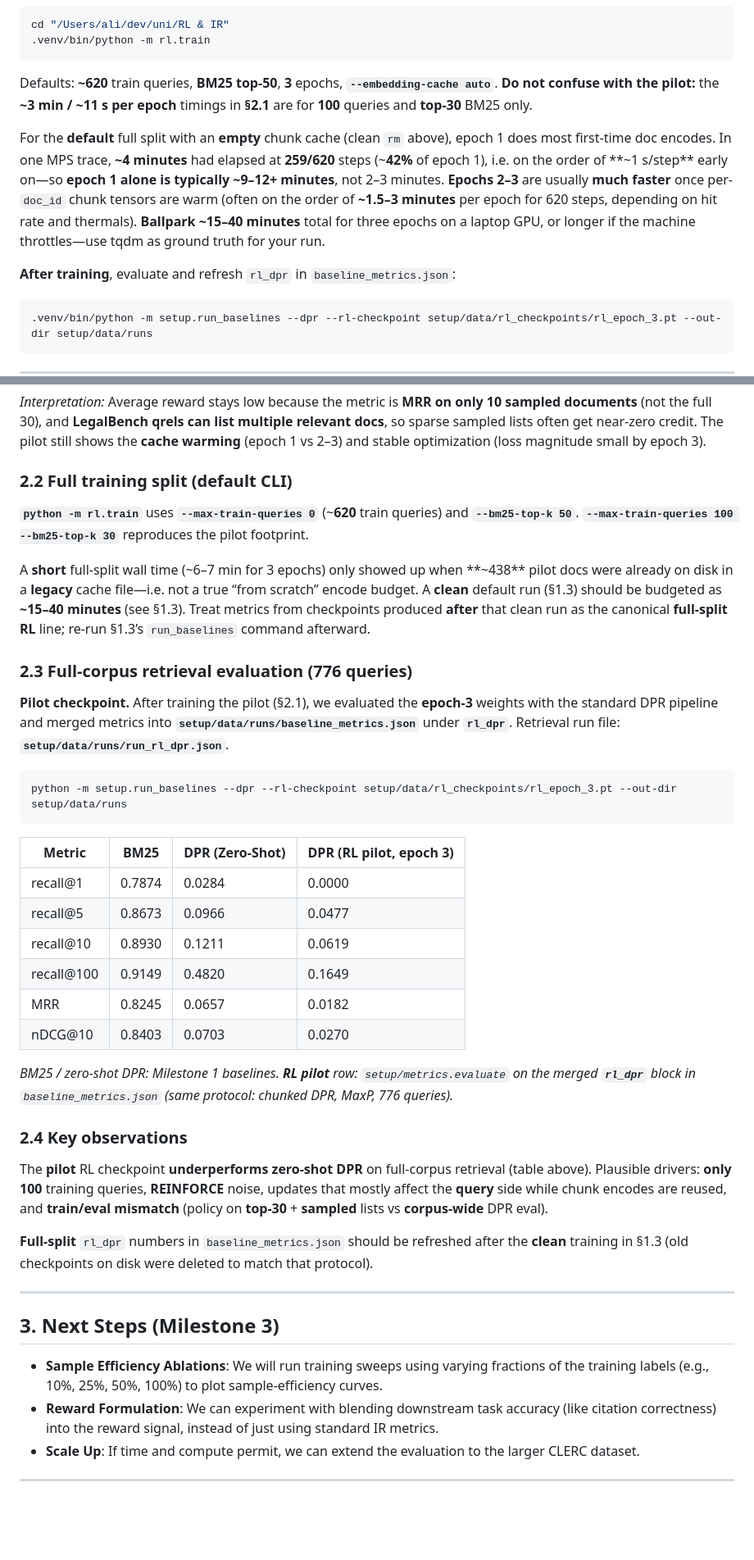
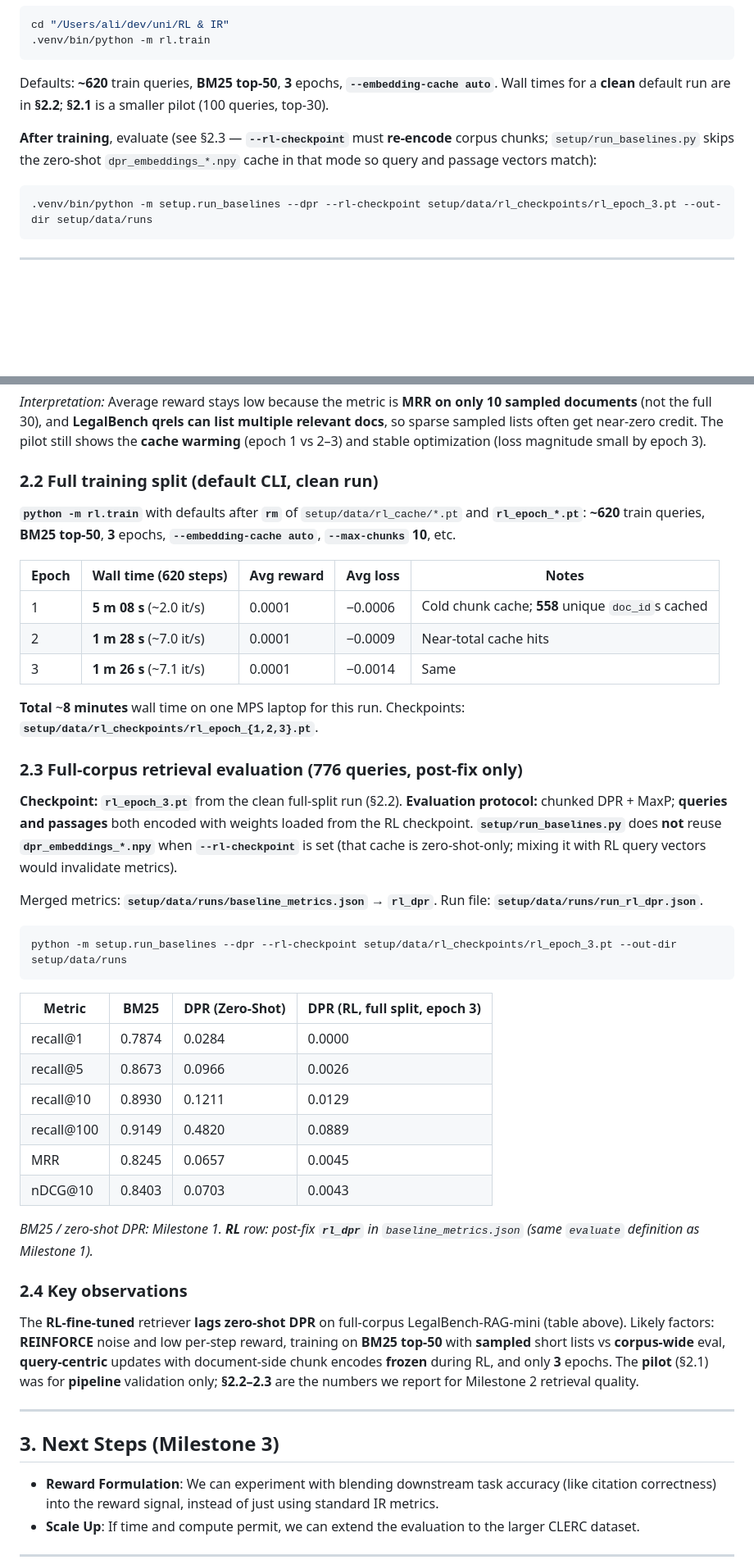
Before and after one commit to ali-salloum6/Domain-Specific-RL-Retrieval-with-Limited-Labels, a Markdown page: Milestone2_Basic_RL_Report.md, 2 parts joined by grey strips. Shown at 82% size. Rendered like a GitHub page; blank space fills up the shorter version.

Commit message:
Refine Milestone 2 RL report with updated training details and evaluation metrics
- Clarified default training parameters and wall times for clean runs.
- Updated evaluation section to reflect metrics from the full-split RL model.
- Enhanced descriptions of the training process and its implications on retrieval performance.

Made-with: Cursor

````diff
--- a/Milestone2_Basic_RL_Report.md
+++ b/Milestone2_Basic_RL_Report.md
@@ -44,11 +44,9 @@ cd "/Users/ali/dev/uni/RL & IR"
 .venv/bin/python -m rl.train
 ```
 
-Defaults: **~620** train queries, **BM25 top-50**, **3** epochs, **`--embedding-cache auto`**. **Do not confuse with the pilot:** the **~3 min / ~11 s per epoch** timings in **§2.1** are for **100** queries and **top-30** BM25 only.
+Defaults: **~620** train queries, **BM25 top-50**, **3** epochs, **`--embedding-cache auto`**. Wall times for a **clean** default run are in **§2.2**; **§2.1** is a smaller pilot (100 queries, top-30).
 
-For the **default** full split with an **empty** chunk cache (clean `rm` above), epoch 1 does most first-time doc encodes. In one MPS trace, **~4 minutes** had elapsed at **259/620** steps (~**42%** of epoch 1), i.e. on the order of **~1 s/step** early on—so **epoch 1 alone is typically ~9–12+ minutes**, not 2–3 minutes. **Epochs 2–3** are usually **much faster** once per-`doc_id` chunk tensors are warm (often on the order of **~1.5–3 minutes** per epoch for 620 steps, depending on hit rate and thermals). **Ballpark ~15–40 minutes** total for three epochs on a laptop GPU, or longer if the machine throttles—use tqdm as ground truth for your run.
-
-**After training**, evaluate and refresh `rl_dpr` in `baseline_metrics.json`:
+**After training**, evaluate (see §2.3 — **`--rl-checkpoint`** must **re-encode** corpus chunks; `setup/run_baselines.py` skips the zero-shot `dpr_embeddings_*.npy` cache in that mode so query and passage vectors match):
 
 ```bash
 .venv/bin/python -m setup.run_baselines --dpr --rl-checkpoint setup/data/rl_checkpoints/rl_epoch_3.pt --out-dir setup/data/runs
@@ -72,42 +70,47 @@ Smaller configuration used first for pipeline validation: **100** training queri
 
 *Interpretation:* Average reward stays low because the metric is **MRR on only 10 sampled documents** (not the full 30), and **LegalBench qrels can list multiple relevant docs**, so sparse sampled lists often get near-zero credit. The pilot still shows the **cache warming** (epoch 1 vs 2–3) and stable optimization (loss magnitude small by epoch 3).
 
-### 2.2 Full training split (default CLI)
+### 2.2 Full training split (default CLI, clean run)
 
-**`python -m rl.train`** uses **`--max-train-queries 0`** (~**620** train queries) and **`--bm25-top-k 50`**. **`--max-train-queries 100 --bm25-top-k 30`** reproduces the pilot footprint.
+**`python -m rl.train`** with defaults after **`rm`** of `setup/data/rl_cache/*.pt` and **`rl_epoch_*.pt`**: **~620** train queries, **BM25 top-50**, **3** epochs, **`--embedding-cache auto`**, **`--max-chunks` 10**, etc.
 
-A **short** full-split wall time (~6–7 min for 3 epochs) only showed up when **~438** pilot docs were already on disk in a **legacy** cache file—i.e. not a true “from scratch” encode budget. A **clean** default run (§1.3) should be budgeted as **~15–40 minutes** (see §1.3). Treat metrics from checkpoints produced **after** that clean run as the canonical **full-split RL** line; re-run §1.3’s `run_baselines` command afterward.
+| Epoch | Wall time (620 steps) | Avg reward | Avg loss | Notes |
+| ----- | --------------------- | ---------- | -------- | ----- |
+| 1 | **5 m 08 s** (~2.0 it/s) | 0.0001 | −0.0006 | Cold chunk cache; **558** unique `doc_id`s cached |
+| 2 | **1 m 28 s** (~7.0 it/s) | 0.0001 | −0.0009 | Near-total cache hits |
+| 3 | **1 m 26 s** (~7.1 it/s) | 0.0001 | −0.0014 | Same |
 
-### 2.3 Full-corpus retrieval evaluation (776 queries)
+**Total** ~**8 minutes** wall time on one MPS laptop for this run. Checkpoints: **`setup/data/rl_checkpoints/rl_epoch_{1,2,3}.pt`**.
 
-**Pilot checkpoint.** After training the pilot (§2.1), we evaluated the **epoch-3** weights with the standard DPR pipeline and merged metrics into **`setup/data/runs/baseline_metrics.json`** under **`rl_dpr`**. Retrieval run file: **`setup/data/runs/run_rl_dpr.json`**.
+### 2.3 Full-corpus retrieval evaluation (776 queries, post-fix only)
+
+**Checkpoint:** **`rl_epoch_3.pt`** from the clean full-split run (§2.2). **Evaluation protocol:** chunked DPR + MaxP; **queries and passages** both encoded with weights loaded from the RL checkpoint. **`setup/run_baselines.py`** does **not** reuse **`dpr_embeddings_*.npy`** when **`--rl-checkpoint`** is set (that cache is zero-shot-only; mixing it with RL query vectors would invalidate metrics).
+
+Merged metrics: **`setup/data/runs/baseline_metrics.json`** → **`rl_dpr`**. Run file: **`setup/data/runs/run_rl_dpr.json`**.
 
 ```text
 python -m setup.run_baselines --dpr --rl-checkpoint setup/data/rl_checkpoints/rl_epoch_3.pt --out-dir setup/data/runs
 ```
 
-| Metric     | BM25   | DPR (Zero-Shot) | DPR (RL pilot, epoch 3) |
-| ---------- | ------ | --------------- | ----------------------- |
-| recall@1   | 0.7874 | 0.0284          | 0.0000                  |
-| recall@5   | 0.8673 | 0.0966          | 0.0477                  |
-| recall@10  | 0.8930 | 0.1211          | 0.0619                  |
-| recall@100 | 0.9149 | 0.4820          | 0.1649                  |
-| MRR        | 0.8245 | 0.0657          | 0.0182                  |
-| nDCG@10    | 0.8403 | 0.0703          | 0.0270                  |
+| Metric     | BM25   | DPR (Zero-Shot) | DPR (RL, full split, epoch 3) |
+| ---------- | ------ | --------------- | ------------------------------- |
+| recall@1   | 0.7874 | 0.0284          | 0.0000                          |
+| recall@5   | 0.8673 | 0.0966          | 0.0026                          |
+| recall@10  | 0.8930 | 0.1211          | 0.0129                          |
+| recall@100 | 0.9149 | 0.4820          | 0.0889                          |
+| MRR        | 0.8245 | 0.0657          | 0.0045                          |
+| nDCG@10    | 0.8403 | 0.0703          | 0.0043                          |
 
-*BM25 / zero-shot DPR: Milestone 1 baselines. **RL pilot** row: `setup/metrics.evaluate` on the merged **`rl_dpr`** block in `baseline_metrics.json` (same protocol: chunked DPR, MaxP, 776 queries).*
+*BM25 / zero-shot DPR: Milestone 1. **RL** row: post-fix **`rl_dpr`** in `baseline_metrics.json` (same `evaluate` definition as Milestone 1).*
 
 ### 2.4 Key observations
 
-The **pilot** RL checkpoint **underperforms zero-shot DPR** on full-corpus retrieval (table above). Plausible drivers: **only 100** training queries, **REINFORCE** noise, updates that mostly affect the **query** side while chunk encodes are reused, and **train/eval mismatch** (policy on **top-30** + **sampled** lists vs **corpus-wide** DPR eval).
-
-**Full-split** `rl_dpr` numbers in `baseline_metrics.json` should be refreshed after the **clean** training in §1.3 (old checkpoints on disk were deleted to match that protocol).
+The **RL-fine-tuned** retriever **lags zero-shot DPR** on full-corpus LegalBench-RAG-mini (table above). Likely factors: **REINFORCE** noise and low per-step reward, training on **BM25 top-50** with **sampled** short lists vs **corpus-wide** eval, **query-centric** updates with document-side chunk encodes **frozen** during RL, and only **3** epochs. The **pilot** (§2.1) was for **pipeline** validation only; **§2.2–2.3** are the numbers we report for Milestone 2 retrieval quality.
 
 ---
 
 ## 3. Next Steps (Milestone 3)
 
-- **Sample Efficiency Ablations**: We will run training sweeps using varying fractions of the training labels (e.g., 10%, 25%, 50%, 100%) to plot sample-efficiency curves.
 - **Reward Formulation**: We can experiment with blending downstream task accuracy (like citation correctness) into the reward signal, instead of just using standard IR metrics.
 - **Scale Up**: If time and compute permit, we can extend the evaluation to the larger CLERC dataset.
 
````
